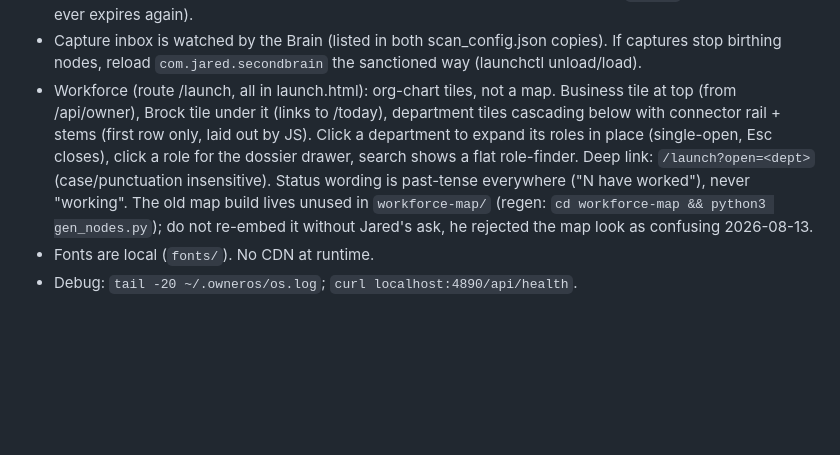
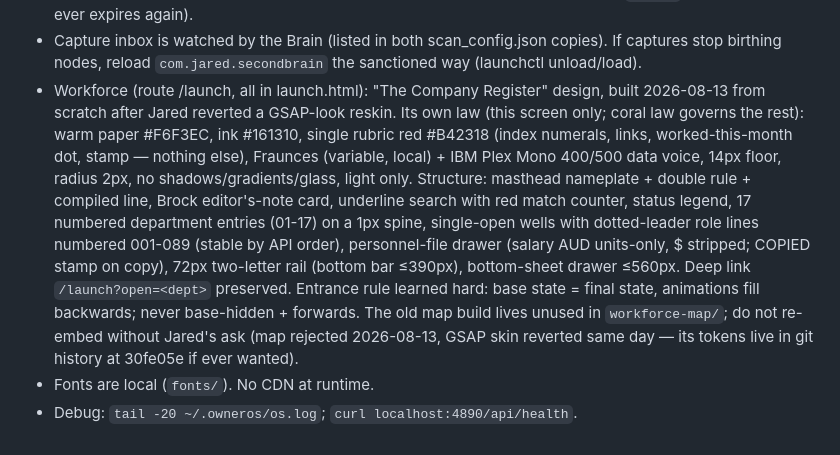
Before and after one commit to jaredcroxton/owneros, a Markdown page: claude.md, the part around the change. Drawn GitHub-style; blank space fills up the shorter version.

Commit message:
Constitution: Company Register law for /launch
Co-Authored-By: Claude Fable 5 <noreply@anthropic.com>

```diff
--- a/claude.md
+++ b/claude.md
@@ -54,14 +54,21 @@ regenerate by rerunning the build snippet in progress.md when packs change).
   to be logged in (interactive `claude` then /login if it ever expires again).
 - Capture inbox is watched by the Brain (listed in both scan_config.json copies). If captures
   stop birthing nodes, reload `com.jared.secondbrain` the sanctioned way (launchctl unload/load).
-- Workforce (route /launch, all in launch.html): org-chart tiles, not a map. Business
-  tile at top (from /api/owner), Brock tile under it (links to /today), department
-  tiles cascading below with connector rail + stems (first row only, laid out by JS).
-  Click a department to expand its roles in place (single-open, Esc closes), click a
-  role for the dossier drawer, search shows a flat role-finder. Deep link:
-  `/launch?open=<dept>` (case/punctuation insensitive). Status wording is past-tense
-  everywhere ("N have worked"), never "working". The old map build lives unused in
-  `workforce-map/` (regen: `cd workforce-map && python3 gen_nodes.py`); do not
-  re-embed it without Jared's ask, he rejected the map look as confusing 2026-08-13.
+- Workforce (route /launch, all in launch.html): "The Company Register" design,
+  built 2026-08-13 from scratch after Jared reverted a GSAP-look reskin. Its own law
+  (this screen only; coral law governs the rest): warm paper #F6F3EC, ink #161310,
+  single rubric red #B42318 (index numerals, links, worked-this-month dot, stamp —
+  nothing else), Fraunces (variable, local) + IBM Plex Mono 400/500 data voice,
+  14px floor, radius 2px, no shadows/gradients/glass, light only. Structure:
+  masthead nameplate + double rule + compiled line, Brock editor's-note card,
+  underline search with red match counter, status legend, 17 numbered department
+  entries (01-17) on a 1px spine, single-open wells with dotted-leader role lines
+  numbered 001-089 (stable by API order), personnel-file drawer (salary AUD
+  units-only, $ stripped; COPIED stamp on copy), 72px two-letter rail (bottom bar
+  ≤390px), bottom-sheet drawer ≤560px. Deep link `/launch?open=<dept>` preserved.
+  Entrance rule learned hard: base state = final state, animations fill backwards;
+  never base-hidden + forwards. The old map build lives unused in `workforce-map/`;
+  do not re-embed without Jared's ask (map rejected 2026-08-13, GSAP skin reverted
+  same day — its tokens live in git history at 30fe05e if ever wanted).
 - Fonts are local (`fonts/`). No CDN at runtime.
 - Debug: `tail -20 ~/.owneros/os.log`; `curl localhost:4890/api/health`.
```
